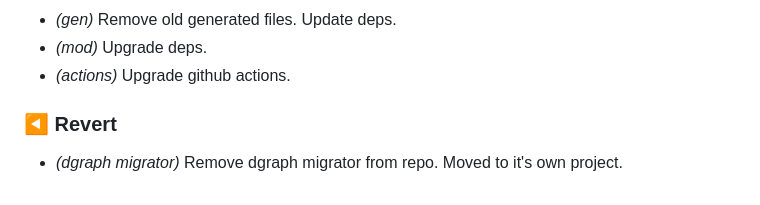
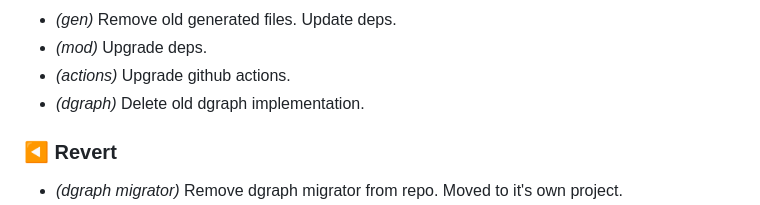
Before and after one commit to vishenosik/sso, a Markdown page: docs/CHANGELOG.md, the part around the change. Drawn GitHub-style.

```diff
--- a/docs/CHANGELOG.md
+++ b/docs/CHANGELOG.md
@@ -229,6 +229,7 @@ All notable changes to this project will be documented in this file.
 - *(gen)* Remove old generated files. Update deps.
 - *(mod)* Upgrade deps.
 - *(actions)* Upgrade github actions.
+- *(dgraph)* Delete old dgraph implementation.
 
 ### ◀️ Revert
 
```
